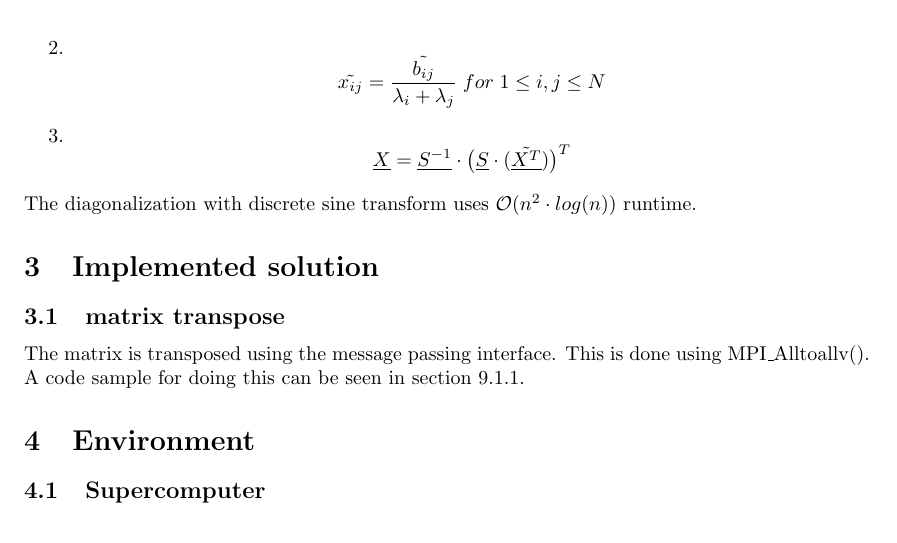
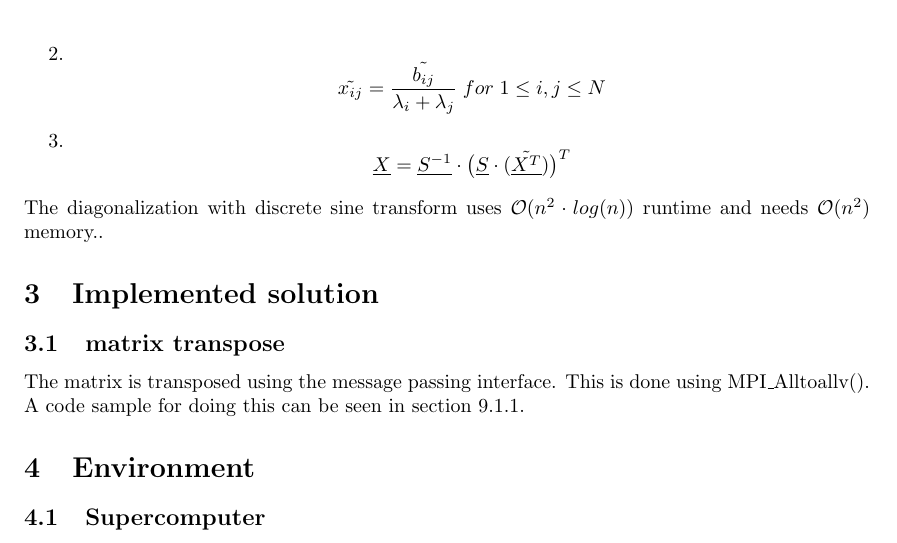
Before and after one commit to Horn2BWild/NTNU2014, a LaTeX problem sheet (TMA4280_Supercomputing/Exercise/ex6/report.tex): part of page 5 of 10, cut so that both start at the same text. Compiled offline with pdfLaTeX.

Commit message:
added DST memory consumption to report

```diff
--- a/TMA4280_Supercomputing/Exercise/ex6/report.tex
+++ b/TMA4280_Supercomputing/Exercise/ex6/report.tex
@@ -88,7 +88,7 @@ For this diagonalization technique a periodic function with period $2\pi$ is sam
 \item $$ \tilde{x_{ij}}=\frac{\tilde{b_{ij}}}{\lambda_i+\lambda_j}\;for\;1\leq i,j\leq N$$
 \item $$ \underline{X}=\underline{S^{-1}}\cdot\big(\underline{S}\cdot(\underline{\tilde{X^T}})\big)^T$$
 \end{enumerate}
-The diagonalization with discrete sine transform uses $\mathcal{O}(n^2\cdot log(n))$ runtime.
+The diagonalization with discrete sine transform uses $\mathcal{O}(n^2\cdot log(n))$ runtime and needs $\mathcal{O}(n^2)$ memory..
 \section{Implemented solution}
 \subsection{matrix transpose}
 The matrix is transposed using the message passing interface. This is done using MPI\_Alltoallv(). A code sample for doing this can be seen in section \ref{matrixtranspose}.
```
